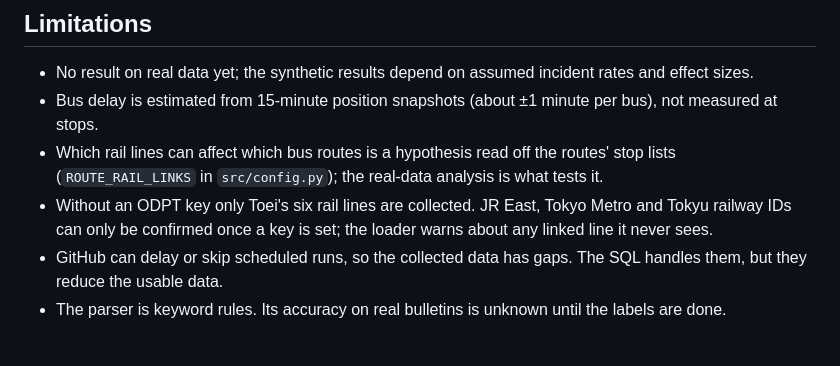
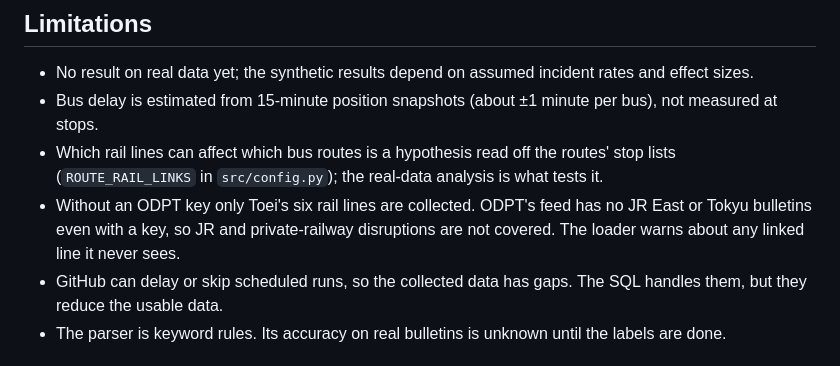
Before and after one commit to dennisdur14/Tokyo-Transit-Disruption-Predictor, a Markdown page: README.md, the part around one of its changes. GitHub-like rendering.

```diff
--- a/README.md
+++ b/README.md
@@ -199,8 +206,9 @@ themselves from it.
 - Bus delay is estimated from 15-minute position snapshots (about ±1 minute per bus), not measured at stops.
 - Which rail lines can affect which bus routes is a hypothesis read off the routes' stop lists
   (`ROUTE_RAIL_LINKS` in `src/config.py`); the real-data analysis is what tests it.
-- Without an ODPT key only Toei's six rail lines are collected. JR East, Tokyo Metro and Tokyu railway
-  IDs can only be confirmed once a key is set; the loader warns about any linked line it never sees.
+- Without an ODPT key only Toei's six rail lines are collected. ODPT's feed has no JR East or Tokyu
+  bulletins even with a key, so JR and private-railway disruptions are not covered. The loader warns
+  about any linked line it never sees.
 - GitHub can delay or skip scheduled runs, so the collected data has gaps. The SQL handles them, but
   they reduce the usable data.
 - The parser is keyword rules. Its accuracy on real bulletins is unknown until the labels are done.
```
Also changed, not shown: other parts of README.md (+21 -14 lines), docs/DESIGN_DECISIONS.md (+4 -2 lines), docs/MODEL_CARD.md (+7 -5 lines), docs/figures/ablation_comparison.png, docs/figures/sanity_check.png, 5 other files.
